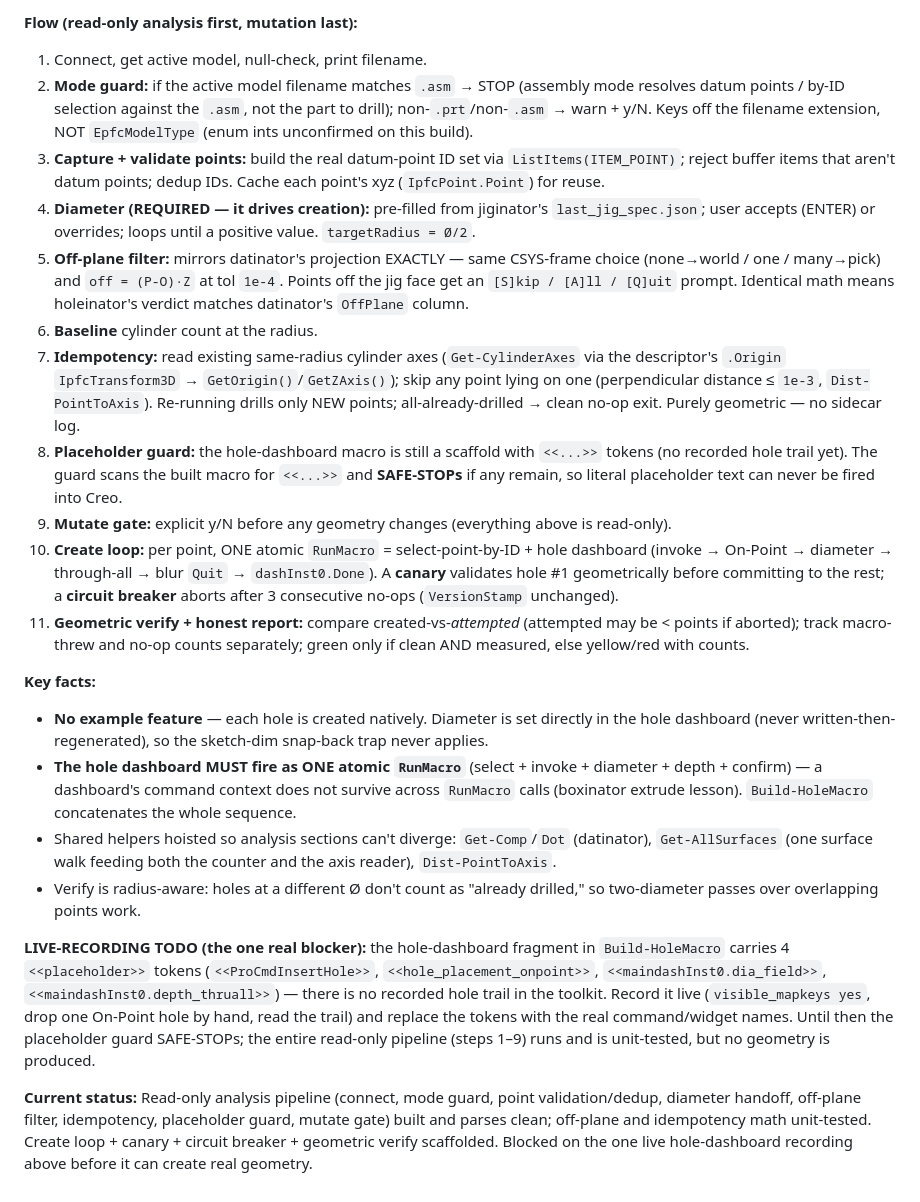
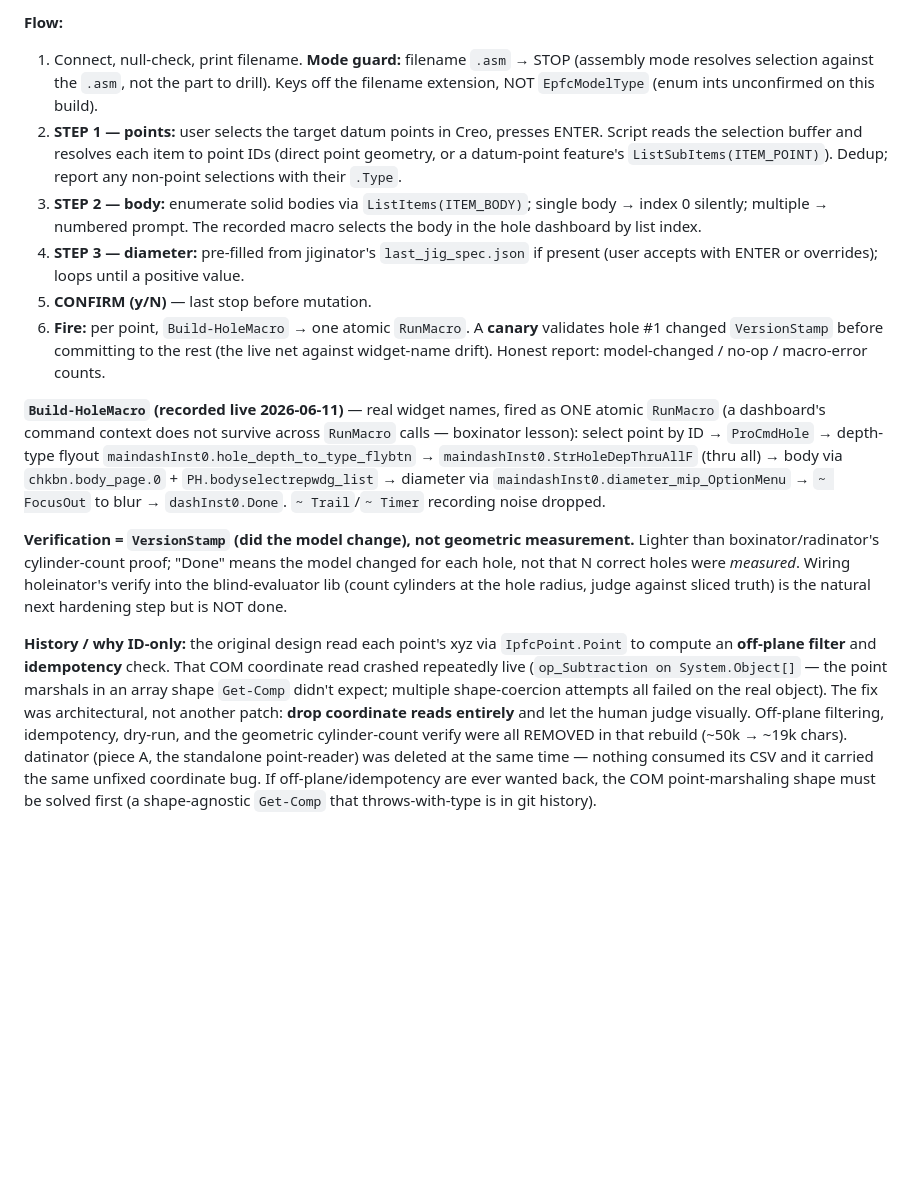
Before and after one commit to mmohapatra-wq/Drill-Jig-Automation, a Markdown page: CLAUDE.md, the part around one of its changes. Rendered like a GitHub page; blank space fills up the shorter version.

```diff
--- a/CLAUDE.md
+++ b/CLAUDE.md
@@ -402,23 +387,14 @@ Creates an **On-Point hole** at every target datum point — piece (C) of the dr
 
-**Flow (read-only analysis first, mutation last):**
-1. Connect, get active model, null-check, print filename.
-2. **Mode guard:** if the active model filename matches `.asm` → STOP (assembly mode resolves datum points / by-ID selection against the `.asm`, not the part to drill); non-`.prt`/non-`.asm` → warn + y/N. Keys off the filename extension, NOT `EpfcModelType` (enum ints unconfirmed on this build).
-3. **Capture + validate points:** build the real datum-point ID set via `ListItems(ITEM_POINT)`; reject buffer items that aren't datum points; dedup IDs. Cache each point's xyz (`IpfcPoint.Point`) for reuse.
-4. **Diameter (REQUIRED — it drives creation):** pre-filled from jiginator's `last_jig_spec.json`; user accepts (ENTER) or overrides; loops until a positive value. `targetRadius = Ø/2`.
-5. **Off-plane filter:** mirrors datinator's projection EXACTLY — same CSYS-frame choice (none→world / one / many→pick) and `off = (P-O)·Z` at tol `1e-4`. Points off the jig face get an `[S]kip / [A]ll / [Q]uit` prompt. Identical math means holeinator's verdict matches datinator's `OffPlane` column.
-6. **Baseline** cylinder count at the radius.
-7. **Idempotency:** read existing same-radius cylinder axes (`Get-CylinderAxes` via the descriptor's `.Origin` `IpfcTransform3D` → `GetOrigin()`/`GetZAxis()`); skip any point lying on one (perpendicular distance ≤ `1e-3`, `Dist-PointToAxis`). Re-running drills only NEW points; all-already-drilled → clean no-op exit. Purely geometric — no sidecar log.
-8. **Placeholder guard:** the hole-dashboard macro is still a scaffold with `<<...>>` tokens (no recorded hole trail yet). The guard scans the built macro for `<<...>>` and **SAFE-STOPs** if any remain, so literal placeholder text can never be fired into Creo.
-9. **Mutate gate:** explicit y/N before any geometry changes (everything above is read-only).
-10. **Create loop:** per point, ONE atomic `RunMacro` = select-point-by-ID + hole dashboard (invoke → On-Point → diameter → through-all → blur `Quit` → `dashInst0.Done`). A **canary** validates hole #1 geometrically before committing to the rest; a **circuit breaker** aborts after 3 consecutive no-ops (`VersionStamp` unchanged).
-11. **Geometric verify + honest report:** compare created-vs-*attempted* (attempted may be < points if aborted); track macro-threw and no-op counts separately; green only if clean AND measured, else yellow/red with counts.
+**Flow:**
+1. Connect, null-check, print filename. **Mode guard:** filename `.asm` → STOP (assembly mode resolves selection against the `.asm`, not the part to drill). Keys off the filename extension, NOT `EpfcModelType` (enum ints unconfirmed on this build).
+2. **STEP 1 — points:** user selects the target datum points in Creo, presses ENTER. Script reads the selection buffer and resolves each item to point IDs (direct point geometry, or a datum-point feature's `ListSubItems(ITEM_POINT)`). Dedup; report any non-point selections with their `.Type`.
+3. **STEP 2 — body:** enumerate solid bodies via `ListItems(ITEM_BODY)`; single body → index 0 silently; multiple → numbered prompt. The recorded macro selects the body in the hole dashboard by list index.
+4. **STEP 3 — diameter:** pre-filled from jiginator's `last_jig_spec.json` if present (user accepts with ENTER or overrides); loops until a positive value.
+5. **CONFIRM (y/N)** — last stop before mutation.
+6. **Fire:** per point, `Build-HoleMacro` → one atomic `RunMacro`. A **canary** validates hole #1 changed `VersionStamp` before committing to the rest (the live net against widget-name drift). Honest report: model-changed / no-op / macro-error counts.
 
-**Key facts:**
-- **No example feature** — each hole is created natively. Diameter is set directly in the hole dashboard (never written-then-regenerated), so the sketch-dim snap-back trap never applies.
-- **The hole dashboard MUST fire as ONE atomic `RunMacro`** (select + invoke + diameter + depth + confirm) — a dashboard's command context does not survive across `RunMacro` calls (boxinator extrude lesson). `Build-HoleMacro` concatenates the whole sequence.
-- Shared helpers hoisted so analysis sections can't diverge: `Get-Comp`/`Dot` (datinator), `Get-AllSurfaces` (one surface walk feeding both the counter and the axis reader), `Dist-PointToAxis`.
-- Verify is radius-aware: holes at a different Ø don't count as "already drilled," so two-diameter passes over overlapping points work.
+**`Build-HoleMacro` (recorded live 2026-06-11)** — real widget names, fired as ONE atomic `RunMacro` (a dashboard's command context does not survive across `RunMacro` calls — boxinator lesson): select point by ID → `ProCmdHole` → depth-type flyout `maindashInst0.hole_depth_to_type_flybtn` → `maindashInst0.StrHoleDepThruAllF` (thru all) → body via `chkbn.body_page.0` + `PH.bodyselectrepwdg_list` → diameter via `maindashInst0.diameter_mip_OptionMenu` → `~ FocusOut` to blur → `dashInst0.Done`. `~ Trail`/`~ Timer` recording noise dropped.
 
-**LIVE-RECORDING TODO (the one real blocker):** the hole-dashboard fragment in `Build-HoleMacro` carries 4 `<<placeholder>>` tokens (`<<ProCmdInsertHole>>`, `<<hole_placement_onpoint>>`, `<<maindashInst0.dia_field>>`, `<<maindashInst0.depth_thruall>>`) — there is no recorded hole trail in the toolkit. Record it live (`visible_mapkeys yes`, drop one On-Point hole by hand, read the trail) and replace the tokens with the real command/widget names. Until then the placeholder guard SAFE-STOPs; the entire read-only pipeline (steps 1–9) runs and is unit-tested, but no geometry is produced.
+**Verification = `VersionStamp` (did the model change), not geometric measurement.** Lighter than boxinator/radinator's cylinder-count proof; "Done" means the model changed for each hole, not that N correct holes were *measured*. Wiring holeinator's verify into the blind-evaluator lib (count cylinders at the hole radius, judge against sliced truth) is the natural next hardening step but is NOT done.
 
-**Current status:** Read-only analysis pipeline (connect, mode guard, point validation/dedup, diameter handoff, off-plane filter, idempotency, placeholder guard, mutate gate) built and parses clean; off-plane and idempotency math unit-tested. Create loop + canary + circuit breaker + geometric verify scaffolded. Blocked on the one live hole-dashboard recording above before it can create real geometry.
+**History / why ID-only:** the original design read each point's xyz via `IpfcPoint.Point` to compute an **off-plane filter** and **idempotency** check. That COM coordinate read crashed repeatedly live (`op_Subtraction on System.Object[]` — the point marshals in an array shape `Get-Comp` didn't expect; multiple shape-coercion attempts all failed on the real object). The fix was architectural, not another patch: **drop coordinate reads entirely** and let the human judge visually. Off-plane filtering, idempotency, dry-run, and the geometric cylinder-count verify were all REMOVED in that rebuild (~50k → ~19k chars). datinator (piece A, the standalone point-reader) was deleted at the same time — nothing consumed its CSV and it carried the same unfixed coordinate bug. If off-plane/idempotency are ever wanted back, the COM point-marshaling shape must be solved first (a shape-agnostic `Get-Comp` that throws-with-type is in git history).
```
Also changed, not shown: other parts of CLAUDE.md (+5 -20 lines).
